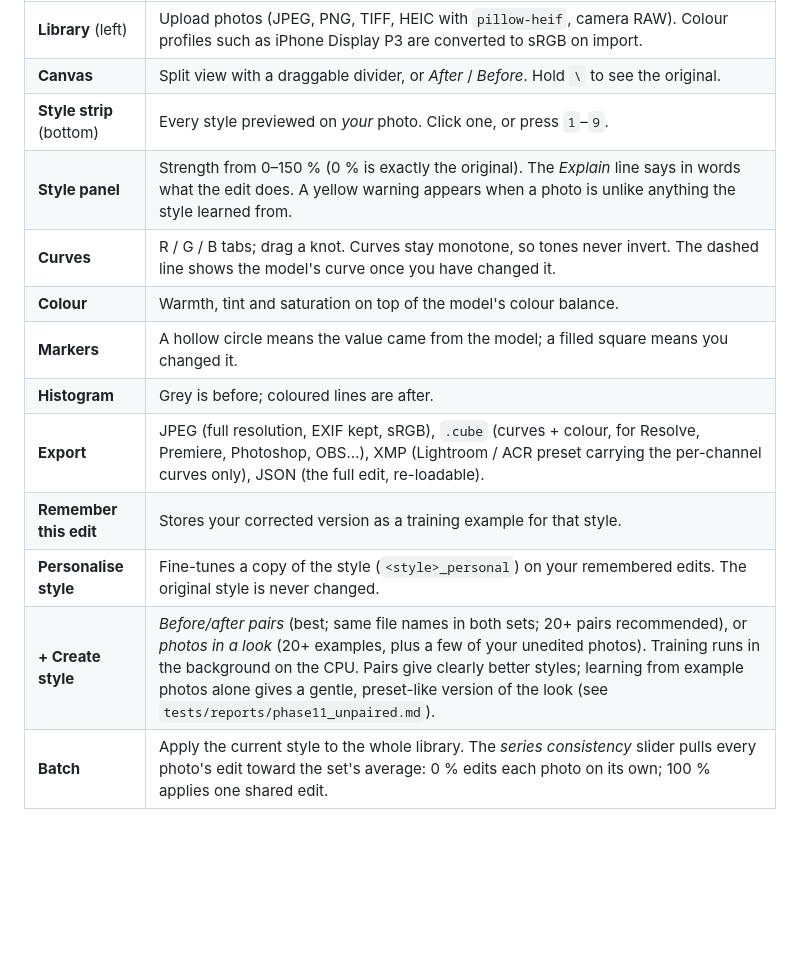
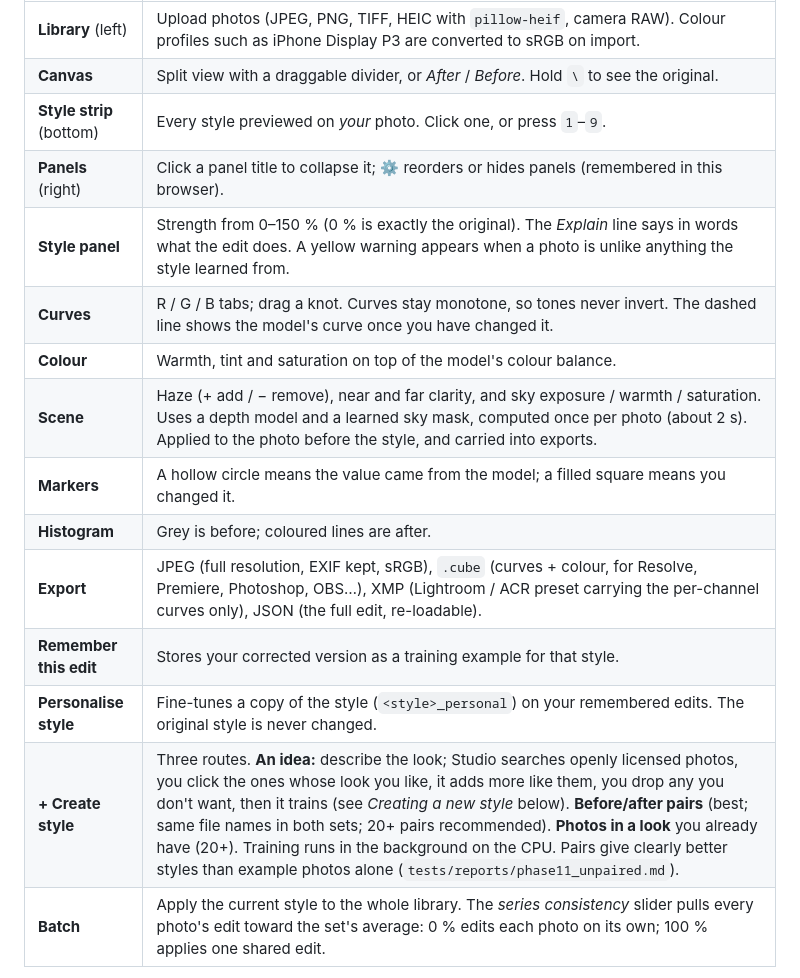
Before and after one commit to kyleyhw/image_editing, a Markdown page: docs/user_guide.md, the part around one of its changes. GitHub-like rendering; blank space fills up the shorter version.

```diff
--- a/docs/user_guide.md
+++ b/docs/user_guide.md
@@ -31,15 +31,17 @@ uv run photostyle serve        # http://127.0.0.1:8765
 | **Library** (left) | Upload photos (JPEG, PNG, TIFF, HEIC with `pillow-heif`, camera RAW). Colour profiles such as iPhone Display P3 are converted to sRGB on import. |
 | **Canvas** | Split view with a draggable divider, or *After* / *Before*. Hold `\` to see the original. |
 | **Style strip** (bottom) | Every style previewed on *your* photo. Click one, or press `1`–`9`. |
+| **Panels** (right) | Click a panel title to collapse it; **⚙** reorders or hides panels (remembered in this browser). |
 | **Style panel** | Strength from 0–150 % (0 % is exactly the original). The *Explain* line says in words what the edit does. A yellow warning appears when a photo is unlike anything the style learned from. |
 | **Curves** | R / G / B tabs; drag a knot. Curves stay monotone, so tones never invert. The dashed line shows the model's curve once you have changed it. |
 | **Colour** | Warmth, tint and saturation on top of the model's colour balance. |
+| **Scene** | Haze (+ add / − remove), near and far clarity, and sky exposure / warmth / saturation. Uses a depth model and a learned sky mask, computed once per photo (about 2 s). Applied to the photo before the style, and carried into exports. |
 | **Markers** | A hollow circle means the value came from the model; a filled square means you changed it. |
 | **Histogram** | Grey is before; coloured lines are after. |
 | **Export** | JPEG (full resolution, EXIF kept, sRGB), `.cube` (curves + colour, for Resolve, Premiere, Photoshop, OBS…), XMP (Lightroom / ACR preset carrying the per-channel curves only), JSON (the full edit, re-loadable). |
 | **Remember this edit** | Stores your corrected version as a training example for that style. |
 | **Personalise style** | Fine-tunes a copy of the style (`<style>_personal`) on your remembered edits. The original style is never changed. |
-| **+ Create style** | *Before/after pairs* (best; same file names in both sets; 20+ pairs recommended), or *photos in a look* (20+ examples, plus a few of your unedited photos). Training runs in the background on the CPU. Pairs give clearly better styles; learning from example photos alone gives a gentle, preset-like version of the look (see `tests/reports/phase11_unpaired.md`). |
+| **+ Create style** | Three routes. **An idea:** describe the look; Studio searches openly licensed photos, you click the ones whose look you like, it adds more like them, you drop any you don't want, then it trains (see *Creating a new style* below). **Before/after pairs** (best; same file names in both sets; 20+ pairs recommended). **Photos in a look** you already have (20+). Training runs in the background on the CPU. Pairs give clearly better styles than example photos alone (`tests/reports/phase11_unpaired.md`). |
 | **Batch** | Apply the current style to the whole library. The *series consistency* slider pulls every photo's edit toward the set's average: 0 % edits each photo on its own; 100 % applies one shared edit. |
 
 Keyboard shortcuts: `\` original · `Y` cycle compare mode · `[` `]`
```
Also changed, not shown: other parts of docs/user_guide.md (+37 -3 lines).
